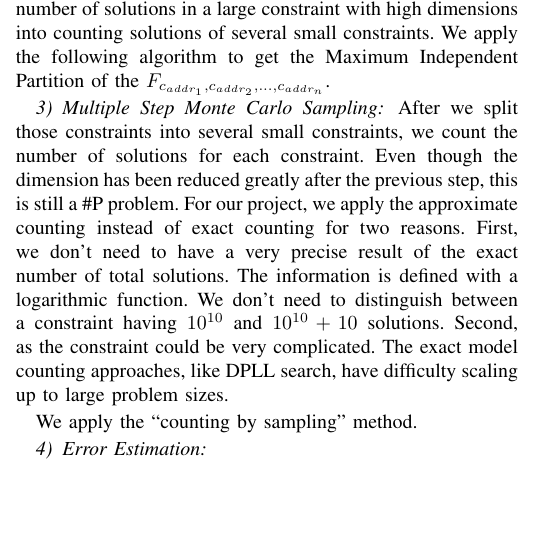
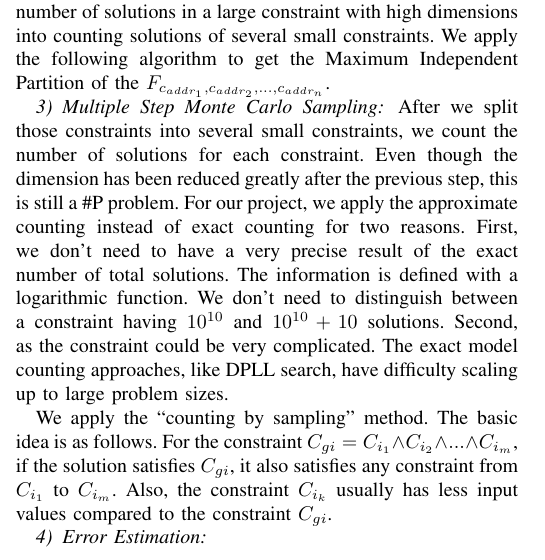
Before and after one commit to qinkunbao/QIF, a LaTeX paper (papers/SP2020_June_1/main.tex, which reads papers/SP2020_June_1/sections/mc.tex): part of one column of page 8 of 11, cut so that both start at the same text, the shorter picture padded with empty space. Compiled offline with pdfLaTeX; a missing font is replaced by an installed copy or a similar font; a LaTeX package or settings file that is missing is left out.

Commit message:
update MC

```diff
--- a/papers/SP2020_June_1/sections/mc.tex
+++ b/papers/SP2020_June_1/sections/mc.tex
@@ -164,8 +164,11 @@ $10^{10}$ and $10^{10} + 10$ solutions.
 Second, as the constraint could be very complicated. The exact model counting
 approaches, like DPLL search, have difficulty scaling up to large problem sizes.
 
-We apply the ``counting by sampling" method.
-
+We apply the ``counting by sampling" method. The basic idea is as follows.
+For the constraint $C_{gi}= C_{i_1} \land C_{i_2} \land ... \land C_{i_m}$,
+if the solution satisfies $C_{gi}$, it also
+satisfies any constraint from $C_{i_1}$ to $C_{i_m}$. Also, the constraint
+$C_{i_k}$ usually has less input values compared to the constraint $C_{gi}$.
 
 
 
```
